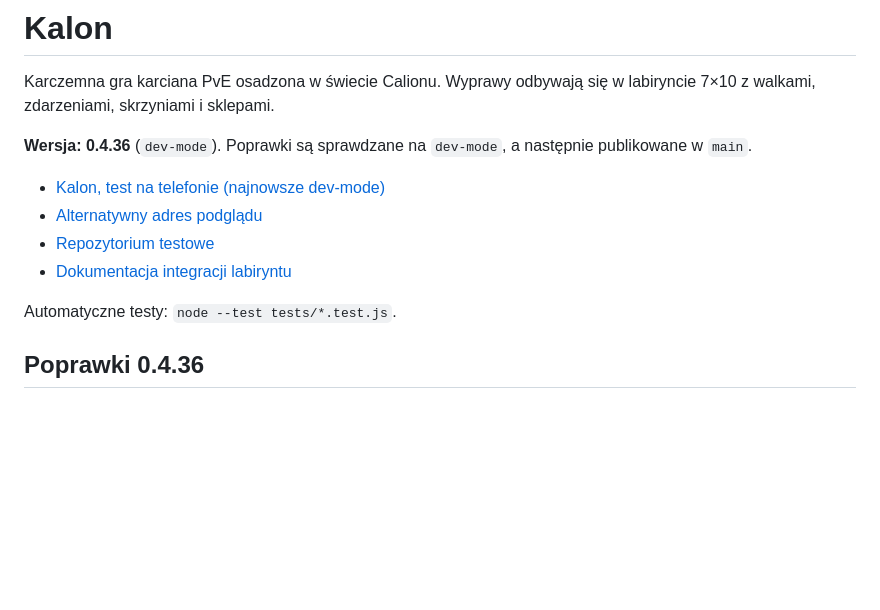
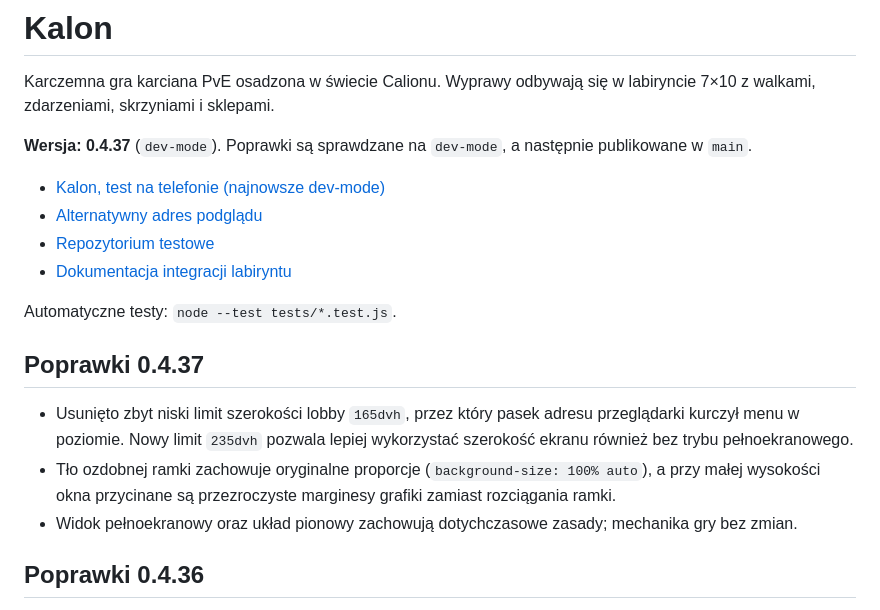
Before and after one commit to The-RozU/Karcianka, a Markdown page: README.md, the part around the change. Rendered like a GitHub page; blank space fills up the shorter version.

Commit message:
fix(lobby): avoid tiny menu under mobile browser chrome v0.4.37 (README.md)

```diff
--- a/README.md
+++ b/README.md
@@ -2,7 +2,7 @@
 
 Karczemna gra karciana PvE osadzona w świecie Calionu. Wyprawy odbywają się w labiryncie 7×10 z walkami, zdarzeniami, skrzyniami i sklepami.
 
-**Wersja: 0.4.36** (`dev-mode`). Poprawki są sprawdzane na `dev-mode`, a następnie publikowane w `main`.
+**Wersja: 0.4.37** (`dev-mode`). Poprawki są sprawdzane na `dev-mode`, a następnie publikowane w `main`.
 
 - [Kalon, test na telefonie (najnowsze dev-mode)](https://the-rozu.github.io/Karcianka-test/)
 - [Alternatywny adres podglądu](https://the-rozu.github.io/Karcianka-test/dev/)
@@ -10,6 +10,12 @@ Karczemna gra karciana PvE osadzona w świecie Calionu. Wyprawy odbywają się w
 - [Dokumentacja integracji labiryntu](docs/MAZE_MIGRATION.md)
 
 Automatyczne testy: `node --test tests/*.test.js`.
+
+## Poprawki 0.4.37
+
+- Usunięto zbyt niski limit szerokości lobby `165dvh`, przez który pasek adresu przeglądarki kurczył menu w poziomie. Nowy limit `235dvh` pozwala lepiej wykorzystać szerokość ekranu również bez trybu pełnoekranowego.
+- Tło ozdobnej ramki zachowuje oryginalne proporcje (`background-size: 100% auto`), a przy małej wysokości okna przycinane są przezroczyste marginesy grafiki zamiast rozciągania ramki.
+- Widok pełnoekranowy oraz układ pionowy zachowują dotychczasowe zasady; mechanika gry bez zmian.
 
 ## Poprawki 0.4.36
 
```
